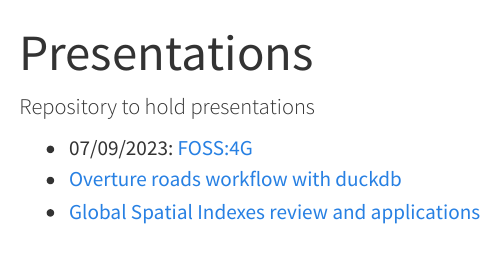
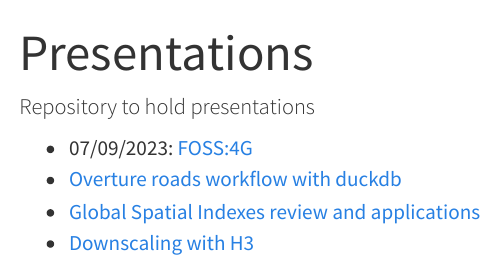
Before and after one commit to ischlo/presentations, a Quarto document (README.qmd): the page in a window 1100 px wide, from its top. Rendered offline with R 4.5, knitr and Pandoc in place of Quarto, with nearby package versions; drawn as R Markdown's standard HTML page in place of the format the file asks for.

Commit message:
updated the readme

```diff
--- a/README.qmd
+++ b/README.qmd
@@ -11,3 +11,4 @@ editor: visual
 -   07/09/2023: [FOSS:4G](https://ischlo.github.io/presentations/foss_pres){target="_blank"}
 -   [Overture roads workflow with duckdb](https://ischlo.github.io/presentations/overture_roads){target="_blank"}
 -   [Global Spatial Indexes review and applications](https://ischlo.github.io/presentations/global_indexes){target="_blank"}
+-   [Downscaling with H3](https://ischlo.github.io/presentations/down_scaling){target="_blank"}
```
Also changed, not shown: README.md.
